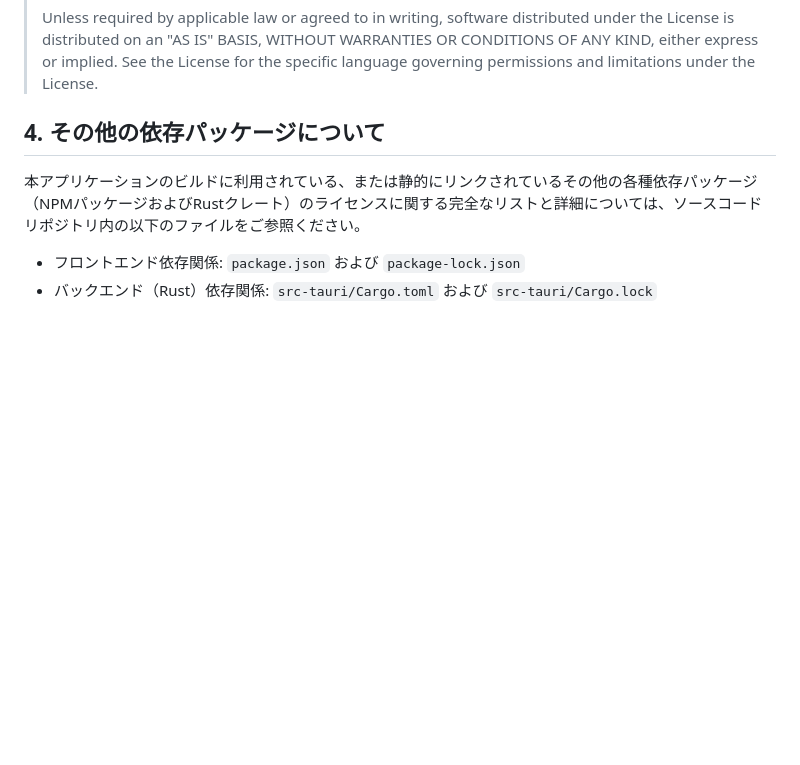
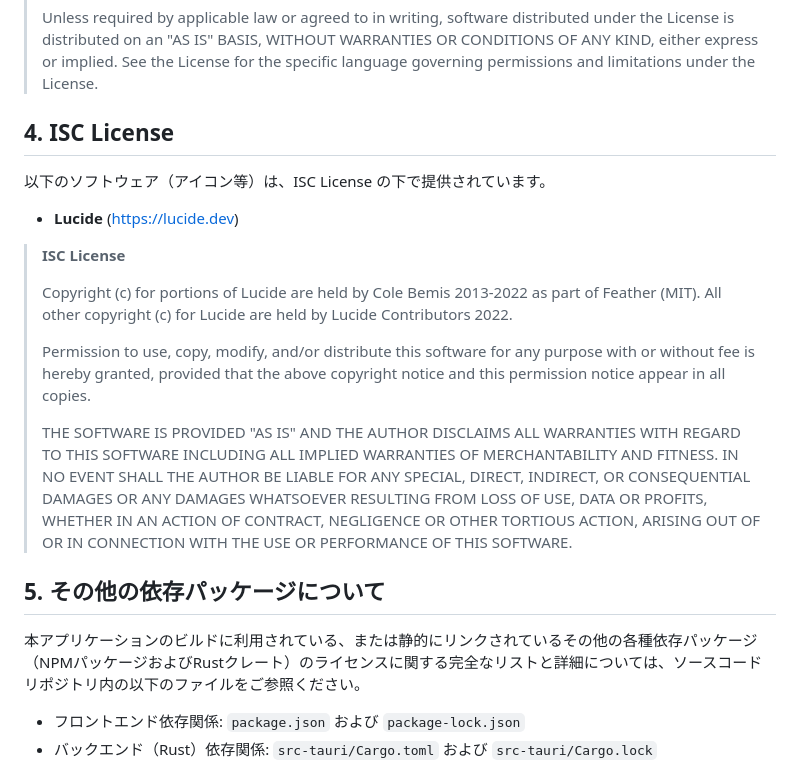
Before and after one commit to matsumotoswitch/Veloce, a Markdown page: LICENSE.md, the part around the change. Rendered like a GitHub page; blank space fills up the shorter version.

Commit message:
ライセンス修正

```diff
--- a/LICENSE.md
+++ b/LICENSE.md
@@ -77,7 +77,20 @@ IN NO EVENT SHALL THE AUTHORS OR COPYRIGHT HOLDERS BE LIABLE FOR ANY CLAIM, DAMA
 >
 > Unless required by applicable law or agreed to in writing, software distributed under the License is distributed on an "AS IS" BASIS, WITHOUT WARRANTIES OR CONDITIONS OF ANY KIND, either express or implied. See the License for the specific language governing permissions and limitations under the License.
 
-## 4. その他の依存パッケージについて
+## 4. ISC License
+以下のソフトウェア（アイコン等）は、ISC License の下で提供されています。
+
+* **Lucide** (https://lucide.dev)
+
+> **ISC License**
+>
+> Copyright (c) for portions of Lucide are held by Cole Bemis 2013-2022 as part of Feather (MIT). All other copyright (c) for Lucide are held by Lucide Contributors 2022.
+>
+> Permission to use, copy, modify, and/or distribute this software for any purpose with or without fee is hereby granted, provided that the above copyright notice and this permission notice appear in all copies.
+>
+> THE SOFTWARE IS PROVIDED "AS IS" AND THE AUTHOR DISCLAIMS ALL WARRANTIES WITH REGARD TO THIS SOFTWARE INCLUDING ALL IMPLIED WARRANTIES OF MERCHANTABILITY AND FITNESS. IN NO EVENT SHALL THE AUTHOR BE LIABLE FOR ANY SPECIAL, DIRECT, INDIRECT, OR CONSEQUENTIAL DAMAGES OR ANY DAMAGES WHATSOEVER RESULTING FROM LOSS OF USE, DATA OR PROFITS, WHETHER IN AN ACTION OF CONTRACT, NEGLIGENCE OR OTHER TORTIOUS ACTION, ARISING OUT OF OR IN CONNECTION WITH THE USE OR PERFORMANCE OF THIS SOFTWARE.
+
+## 5. その他の依存パッケージについて
 本アプリケーションのビルドに利用されている、または静的にリンクされているその他の各種依存パッケージ（NPMパッケージおよびRustクレート）のライセンスに関する完全なリストと詳細については、ソースコードリポジトリ内の以下のファイルをご参照ください。
 
 * フロントエンド依存関係: `package.json` および `package-lock.json`
```
